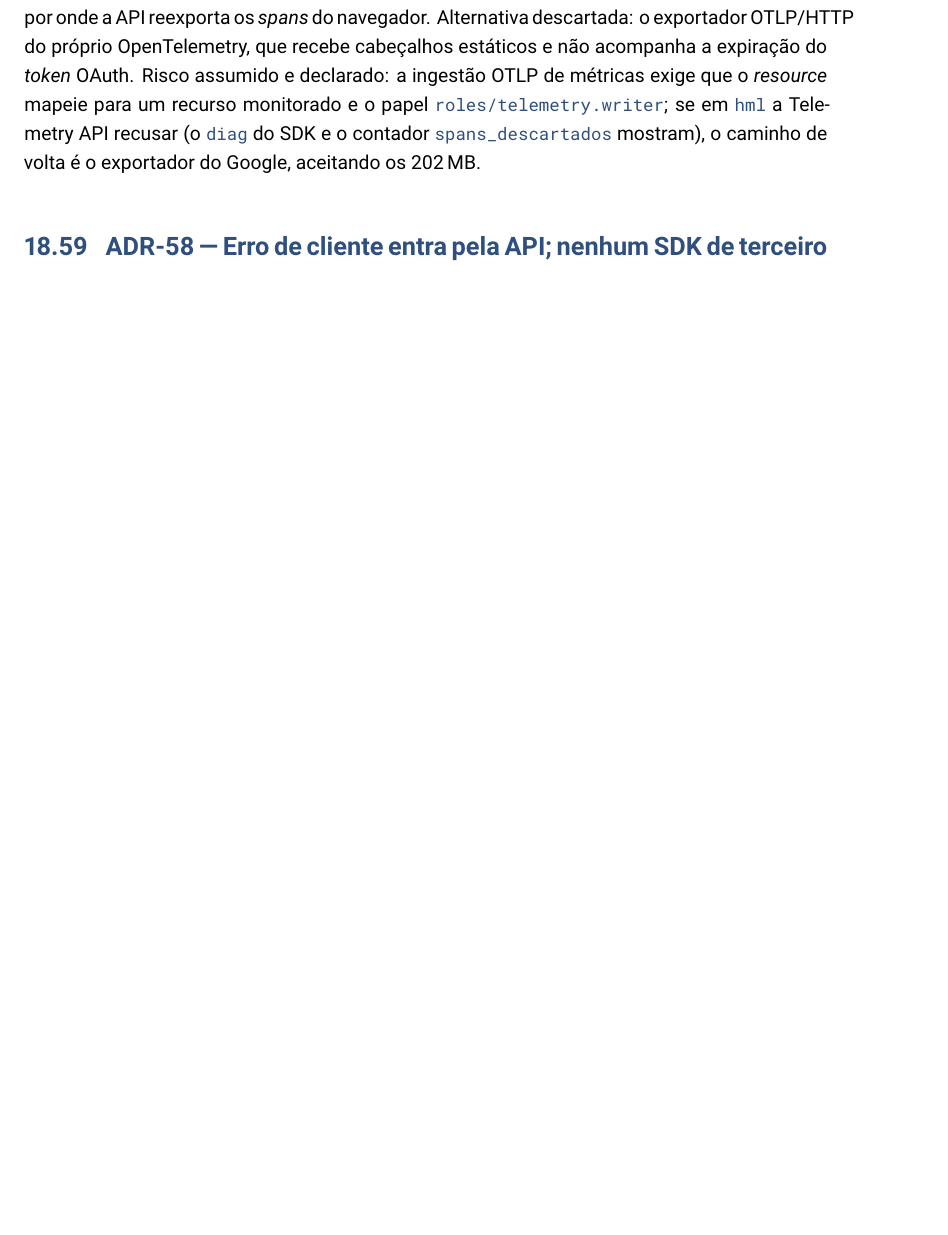
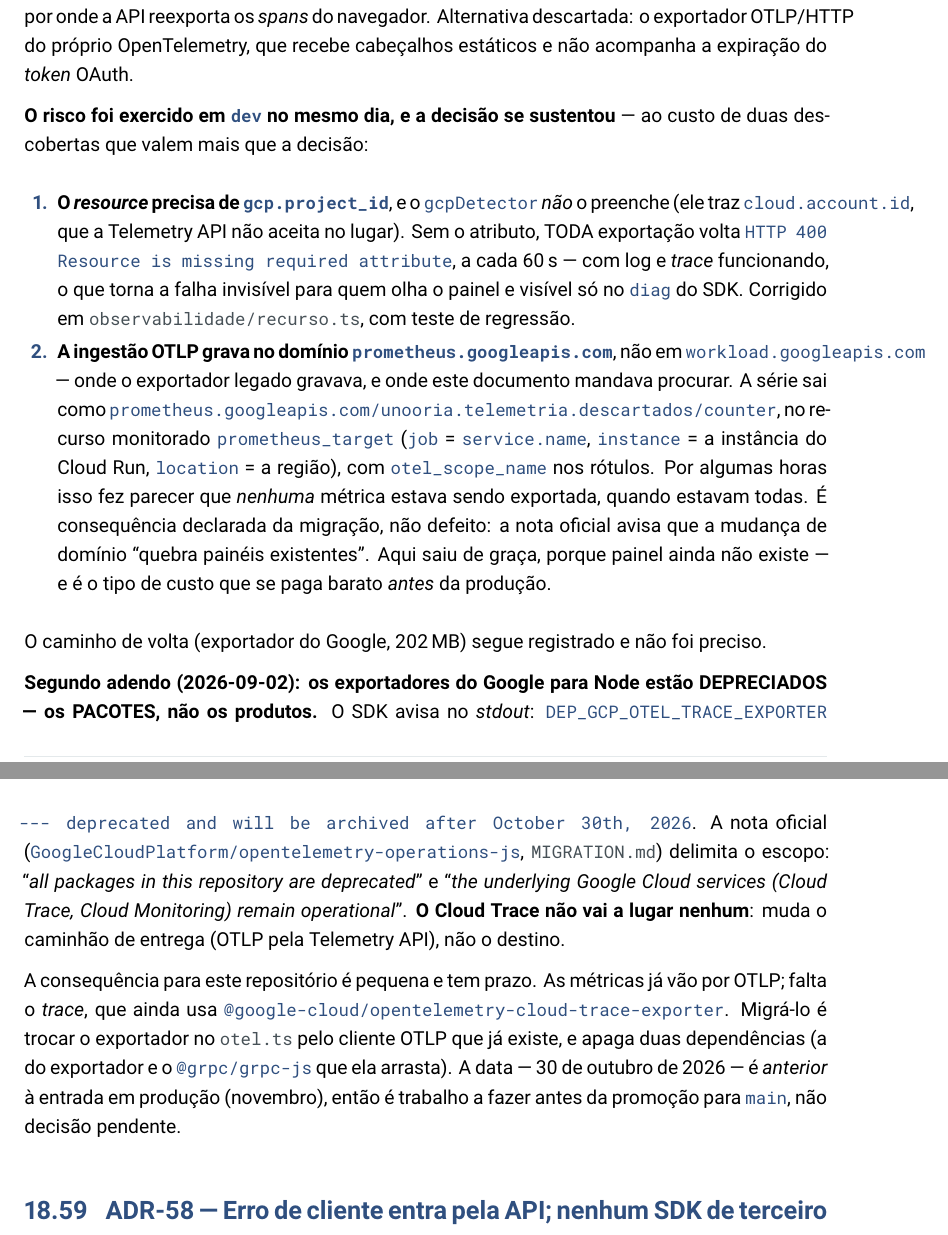
Before and after one commit to lucas-salomao-unooria/plataformaunooria, a LaTeX thesis (documentacao-latex/main.tex, which reads documentacao-latex/secoes/17-observabilidade.tex, documentacao-latex/secoes/18-adr.tex): part of page 259 of 390 before the commit and two parts of pages 259 and 260 of 390 after it, the two joined at a grey line, cut so that both start at the same text, the shorter picture padded with empty space. The pictures show the PDF file documentacao-latex/main.pdf that the author committed with the source.

Commit message:
docs(api): as métricas OTLP vão para prometheus.googleapis.com, não workload
Eu procurei no domínio errado e concluí que nada era exportado. Estavam
todas lá: prometheus.googleapis.com/unooria.telemetria.descartados/counter,
recurso prometheus_target (job=service.name, instance=a instância do Cloud
Run, location=a região), 19 pontos e o valor 6 que os 6 beacons inválidos
produziram. A mudança de domínio é consequência declarada da migração — a
nota oficial avisa que ela quebra painéis existentes; aqui saiu de graça,
porque painel ainda não existe.

Fecha o risco do adendo da ADR-57 (a decisão se sustentou) e registra o
segundo adendo com o escopo correto: o que está depreciado são os PACOTES
exportadores, não o Cloud Trace nem o Cloud Monitoring — o destino é o
mesmo, muda o transporte. As notas nunca chegaram a entrar no #20: o
script abortou numa asserção antes delas.

Co-Authored-By: Claude Opus 5 (1M context) <noreply@anthropic.com>

```diff
--- a/documentacao-latex/secoes/17-observabilidade.tex
+++ b/documentacao-latex/secoes/17-observabilidade.tex
@@ -406,8 +406,3 @@
   não pelo \cd{@google-cloud/opentelemetry-cloud-monitoring-exporter}: medido
   em 2026-09-02, ele arrasta o pacote \cd{googleapis} inteiro, 202\,MB em
   \cd{node\_modules}, para chamar um método. Cerca de 60 séries por contrato:
-  cabe na franquia de 150\,MiB com folga. \textbf{O \cd{resource} precisa
-  carregar \cd{gcp.project\_id}} (\arq{observabilidade/recurso.ts}): medido em
-  \cd{dev} em 2026-09-02, sem ele a Telemetry API recusa \emph{todo} lote com
-  \cd{HTTP 400 Resource is missing required attribute}, a cada 60\,s, com log e
-  \emph{trace} funcionando --- e o \cd{gcpDetector} não o preenche.\\
@@ -414,3 +412,12 @@
+  \emph{todo} lote com \cd{HTTP 400}, a cada 60\,s, com log e \emph{trace}
+  funcionando, e o \cd{gcpDetector} não o preenche; e \textbf{a ingestão OTLP
+  grava no domínio \cd{prometheus.googleapis.com}}, não em
+  \cd{workload.googleapis.com} (onde o exportador legado gravava). A série sai
+  como \cd{prometheus.googleapis.com/\B unooria.ia.latencia/\B histogram}, no
+  recurso monitorado \cd{prometheus\_target} --- \cd{job} = \cd{service.name},
+  \cd{instance} = a instância do Cloud Run, \cd{location} = a região, tudo
+  preenchido pelo \cd{gcpDetector}. Procurar no domínio antigo faz parecer que
+  nada foi exportado.\\
 \bottomrule
 \end{tabularx}
 
--- a/documentacao-latex/secoes/18-adr.tex
+++ b/documentacao-latex/secoes/18-adr.tex
@@ -3224,11 +3224,56 @@
 (\arq{observabilidade/otlp-google.ts}) --- o mesmo cliente por onde a API
 reexporta os \emph{spans} do navegador. Alternativa descartada: o exportador
 OTLP/HTTP do próprio OpenTelemetry, que recebe cabeçalhos estáticos e não
-acompanha a expiração do \emph{token} OAuth. Risco assumido e declarado: a
-ingestão OTLP de métricas exige que o \emph{resource} mapeie para um recurso
-monitorado e o papel \cd{roles/telemetry.writer}; se em \cd{hml} a Telemetry
-API recusar (o \cd{diag} do SDK e o contador \cd{spans\_descartados} mostram),
-o caminho de volta é o exportador do Google, aceitando os 202\,MB.
+acompanha a expiração do \emph{token} OAuth.
+
+\textbf{O risco foi exercido em \cd{dev} no mesmo dia, e a decisão se
+sustentou} --- ao custo de duas descobertas que valem mais que a decisão:
+
+\begin{enumerate}
+  \item \textbf{O \emph{resource} precisa de \cd{gcp.project\_id}}, e o
+    \cd{gcpDetector} \emph{não} o preenche (ele traz \cd{cloud.account.id},
+    que a Telemetry API não aceita no lugar). Sem o atributo, TODA exportação
+    volta \cd{HTTP 400 Resource is missing required attribute}, a cada 60\,s
+    --- com log e \emph{trace} funcionando, o que torna a falha invisível para
+    quem olha o painel e visível só no \cd{diag} do SDK. Corrigido em
+    \arq{observabilidade/recurso.ts}, com teste de regressão.
+  \item \textbf{A ingestão OTLP grava no domínio
+    \cd{prometheus.googleapis.com}}, não em \cd{workload.googleapis.com} ---
+    onde o exportador legado gravava, e onde este documento mandava procurar.
+    A série sai como
+    \cd{prometheus.googleapis.com/\B unooria.telemetria.descartados/\B counter},
+    no recurso monitorado \cd{prometheus\_target} (\cd{job} =
+    \cd{service.name}, \cd{instance} = a instância do Cloud Run,
+    \cd{location} = a região), com \cd{otel\_scope\_name} nos rótulos. Por
+    algumas horas isso fez parecer que \emph{nenhuma} métrica estava sendo
+    exportada, quando estavam todas. É consequência declarada da migração, não
+    defeito: a nota oficial avisa que a mudança de domínio \enquote{quebra
+    painéis existentes}. Aqui saiu de graça, porque painel ainda não existe ---
+    e é o tipo de custo que se paga barato \emph{antes} da produção.
+\end{enumerate}
+
+O caminho de volta (exportador do Google, 202\,MB) segue registrado e não foi
+preciso.
+
+\textbf{Segundo adendo (2026-09-02): os exportadores do Google para Node estão
+DEPRECIADOS --- os PACOTES, não os produtos.} O SDK avisa no \emph{stdout}:
+\cd{DEP\_GCP\_OTEL\_TRACE\_EXPORTER --- deprecated and will be archived after
+October 30th, 2026}. A nota oficial
+(\cd{GoogleCloudPlatform/\B opentelemetry-operations-js}, \arq{MIGRATION.md})
+delimita o escopo: \enquote{\emph{all packages in this repository are
+deprecated}} e \enquote{\emph{the underlying Google Cloud services (Cloud
+Trace, Cloud Monitoring) remain operational}}. \textbf{O Cloud Trace não vai a
+lugar nenhum}: muda o caminhão de entrega (OTLP pela Telemetry API), não o
+destino.
+
+A consequência para este repositório é pequena e tem prazo. As métricas já vão
+por OTLP; falta o \emph{trace}, que ainda usa
+\cd{@google-cloud/opentelemetry-cloud-trace-exporter}. Migrá-lo é trocar o
+exportador no \arq{otel.ts} pelo cliente OTLP que já existe, e apaga duas
+dependências (a do exportador e o \cd{@grpc/grpc-js} que ela arrasta). A data
+--- 30 de outubro de 2026 --- é \emph{anterior} à entrada em produção
+(novembro), então é trabalho a fazer antes da promoção para \cd{main}, não
+decisão pendente.
 
 % ---------------------------------------------------------------------------
 \section{ADR-58 --- Erro de cliente entra pela API; nenhum SDK de terceiro
```
Also changed, not shown: apps/api/AGENTS.md (+7 -0 lines), documentacao-latex/main.pdf, documentacao-latex/secoes/17-observabilidade.tex (3 more changed lines).
